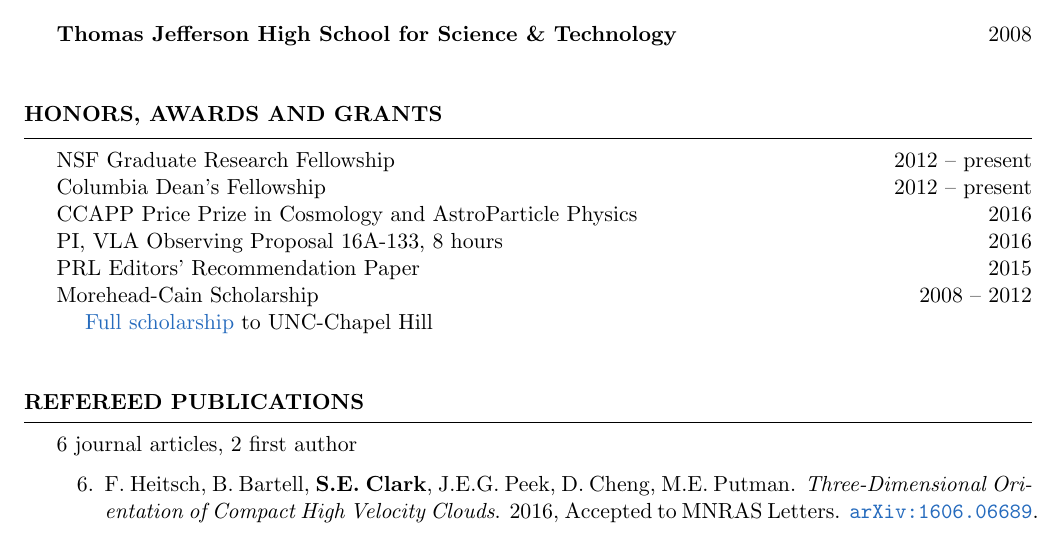
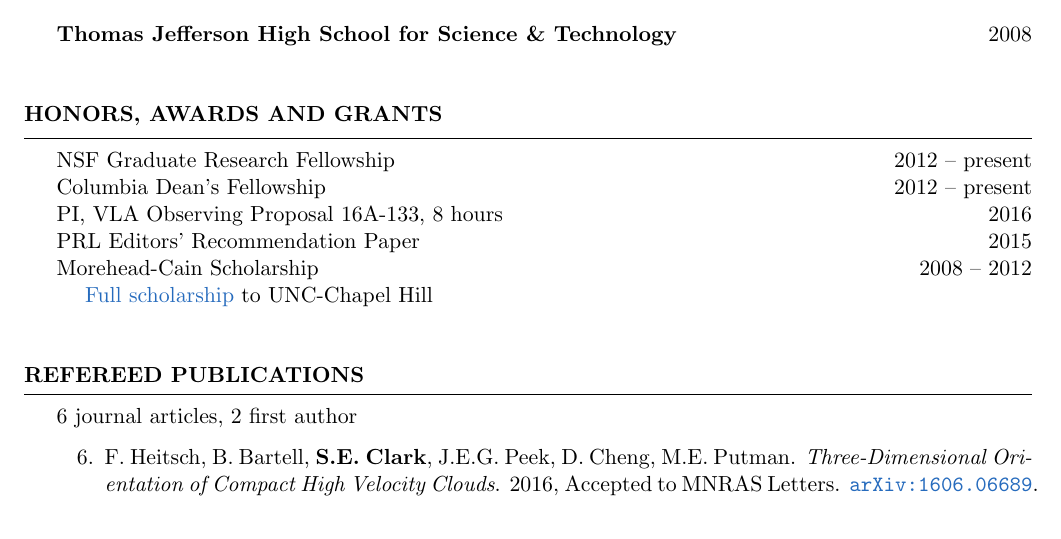
Before and after one commit to seclark/susan_website, a LaTeX CV (CV/Clark_CV.tex): part of page 1 of 3, cut so that both start at the same text. The pictures show the PDF file CV/Clark_CV.pdf that the author committed with the source.

Commit message:
updated cv

```diff
--- a/CV/Clark_CV.tex
+++ b/CV/Clark_CV.tex
@@ -68,7 +68,7 @@ B.S., Physics \hfill {2012}\\
 \begin{rSection}{Honors, Awards and Grants}
 NSF Graduate Research Fellowship\hfill {2012 -- present}\\
 Columbia Dean's Fellowship\hfill {2012 -- present}\\
-CCAPP Price Prize in Cosmology and AstroParticle Physics \hfill{2016}\\
+%CCAPP Price Prize in Cosmology and AstroParticle Physics \hfill{2016}\\
 PI, VLA Observing Proposal 16A-133, 8 hours \hfill{2016}\\
 PRL Editors' Recommendation Paper\hfill {2015}\\
 Morehead-Cain Scholarship\hfill {2008 -- 2012}\\
```
Also changed, not shown: CV/Clark_CV.pdf.
